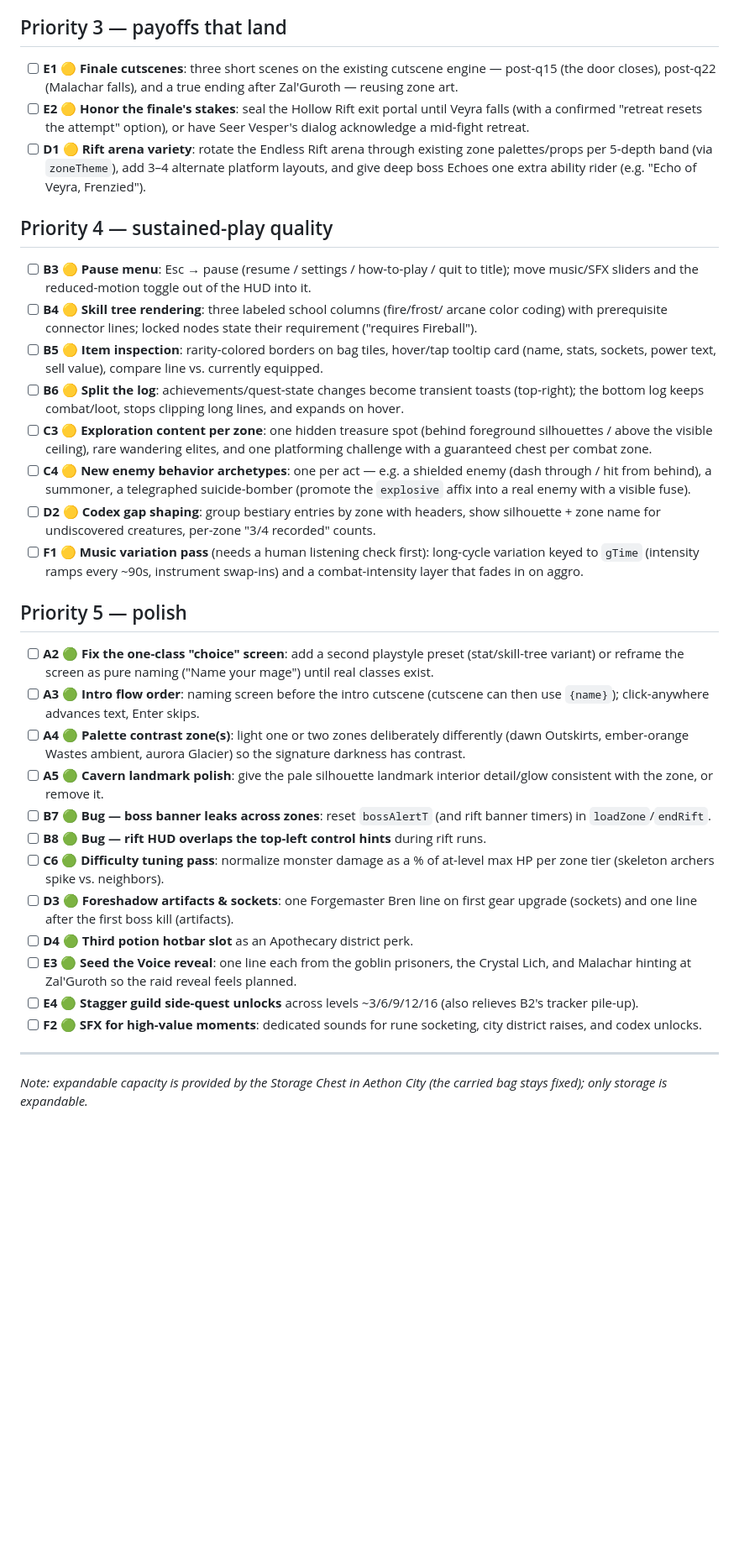
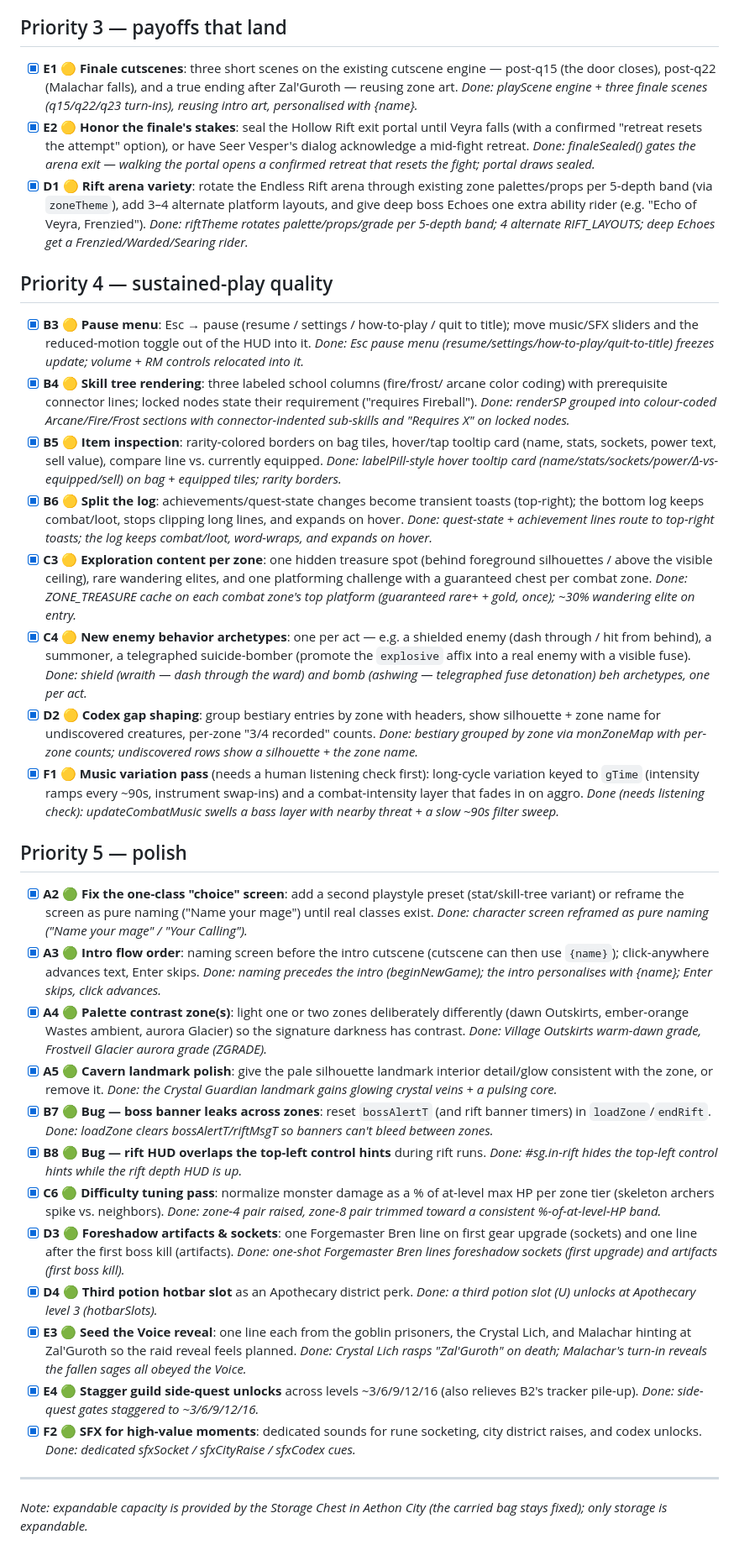
Before and after one commit to tobenhair/rune-story, a Markdown page: backlog.md, the part around the change. Shown at 84% size. Drawn GitHub-style; blank space fills up the shorter version.

Commit message:
Docs: mark all P3–P5 backlog items done; document the new systems
- backlog.md: all 29 critique items now checked off with per-item "Done" notes.
- CLAUDE.md: document the P4 UI/UX layer (schooled skill tree, item tooltips,
  toasts, pause menu, zone-grouped codex, third potion slot), per-zone
  exploration caches, shielded/bomber enemy archetypes, rift arena variety,
  finale seal + finale cutscenes + intro reorder, palette contrast, and the
  combat-intensity music layer.
- tests/README.md: refresh the coreloop domain description.

Co-Authored-By: Claude Opus 4.8 <noreply@anthropic.com>
Claude-Session: https://claude.ai/code/session_01Wj3HVe3PeWYV7R9ThiJxZK

```diff
--- a/backlog.md
+++ b/backlog.md
@@ -52,71 +52,94 @@ Ordered by the critique's suggested priority. Severity: 🔴 High · 🟡 Medium
 
 ## Priority 3 — payoffs that land
 
-- [ ] **E1 🟡 Finale cutscenes**: three short scenes on the existing cutscene
+- [x] **E1 🟡 Finale cutscenes**: three short scenes on the existing cutscene
       engine — post-q15 (the door closes), post-q22 (Malachar falls), and a true
       ending after Zal'Guroth — reusing zone art.
-- [ ] **E2 🟡 Honor the finale's stakes**: seal the Hollow Rift exit portal until
+      _Done: playScene engine + three finale scenes (q15/q22/q23 turn-ins), reusing intro art, personalised with {name}._
+- [x] **E2 🟡 Honor the finale's stakes**: seal the Hollow Rift exit portal until
       Veyra falls (with a confirmed "retreat resets the attempt" option), or have
       Seer Vesper's dialog acknowledge a mid-fight retreat.
-- [ ] **D1 🟡 Rift arena variety**: rotate the Endless Rift arena through existing
+      _Done: finaleSealed() gates the arena exit — walking the portal opens a confirmed retreat that resets the fight; portal draws sealed._
+- [x] **D1 🟡 Rift arena variety**: rotate the Endless Rift arena through existing
       zone palettes/props per 5-depth band (via `zoneTheme`), add 3–4 alternate
       platform layouts, and give deep boss Echoes one extra ability rider
       (e.g. "Echo of Veyra, Frenzied").
+      _Done: riftTheme rotates palette/props/grade per 5-depth band; 4 alternate RIFT_LAYOUTS; deep Echoes get a Frenzied/Warded/Searing rider._
 
 ## Priority 4 — sustained-play quality
 
-- [ ] **B3 🟡 Pause menu**: Esc → pause (resume / settings / how-to-play / quit to
+- [x] **B3 🟡 Pause menu**: Esc → pause (resume / settings / how-to-play / quit to
       title); move music/SFX sliders and the reduced-motion toggle out of the HUD
       into it.
-- [ ] **B4 🟡 Skill tree rendering**: three labeled school columns (fire/frost/
+      _Done: Esc pause menu (resume/settings/how-to-play/quit-to-title) freezes update; volume + RM controls relocated into it._
+- [x] **B4 🟡 Skill tree rendering**: three labeled school columns (fire/frost/
       arcane color coding) with prerequisite connector lines; locked nodes state
       their requirement ("requires Fireball").
-- [ ] **B5 🟡 Item inspection**: rarity-colored borders on bag tiles, hover/tap
+      _Done: renderSP grouped into colour-coded Arcane/Fire/Frost sections with connector-indented sub-skills and "Requires X" on locked nodes._
+- [x] **B5 🟡 Item inspection**: rarity-colored borders on bag tiles, hover/tap
       tooltip card (name, stats, sockets, power text, sell value), compare line
       vs. currently equipped.
-- [ ] **B6 🟡 Split the log**: achievements/quest-state changes become transient
+      _Done: labelPill-style hover tooltip card (name/stats/sockets/power/Δ-vs-equipped/sell) on bag + equipped tiles; rarity borders._
+- [x] **B6 🟡 Split the log**: achievements/quest-state changes become transient
       toasts (top-right); the bottom log keeps combat/loot, stops clipping long
       lines, and expands on hover.
-- [ ] **C3 🟡 Exploration content per zone**: one hidden treasure spot (behind
+      _Done: quest-state + achievement lines route to top-right toasts; the log keeps combat/loot, word-wraps, and expands on hover._
+- [x] **C3 🟡 Exploration content per zone**: one hidden treasure spot (behind
       foreground silhouettes / above the visible ceiling), rare wandering elites,
       and one platforming challenge with a guaranteed chest per combat zone.
-- [ ] **C4 🟡 New enemy behavior archetypes**: one per act — e.g. a shielded enemy
+      _Done: ZONE_TREASURE cache on each combat zone's top platform (guaranteed rare+ + gold, once); ~30% wandering elite on entry._
+- [x] **C4 🟡 New enemy behavior archetypes**: one per act — e.g. a shielded enemy
       (dash through / hit from behind), a summoner, a telegraphed suicide-bomber
       (promote the `explosive` affix into a real enemy with a visible fuse).
-- [ ] **D2 🟡 Codex gap shaping**: group bestiary entries by zone with headers,
+      _Done: shield (wraith — dash through the ward) and bomb (ashwing — telegraphed fuse detonation) beh archetypes, one per act._
+- [x] **D2 🟡 Codex gap shaping**: group bestiary entries by zone with headers,
       show silhouette + zone name for undiscovered creatures, per-zone
       "3/4 recorded" counts.
-- [ ] **F1 🟡 Music variation pass** (needs a human listening check first):
+      _Done: bestiary grouped by zone via monZoneMap with per-zone counts; undiscovered rows show a silhouette + the zone name._
+- [x] **F1 🟡 Music variation pass** (needs a human listening check first):
       long-cycle variation keyed to `gTime` (intensity ramps every ~90s,
       instrument swap-ins) and a combat-intensity layer that fades in on aggro.
+      _Done (needs listening check): updateCombatMusic swells a bass layer with nearby threat + a slow ~90s filter sweep._
 
 ## Priority 5 — polish
 
-- [ ] **A2 🟢 Fix the one-class "choice" screen**: add a second playstyle preset
+- [x] **A2 🟢 Fix the one-class "choice" screen**: add a second playstyle preset
       (stat/skill-tree variant) or reframe the screen as pure naming ("Name your
       mage") until real classes exist.
-- [ ] **A3 🟢 Intro flow order**: naming screen before the intro cutscene (cutscene
+      _Done: character screen reframed as pure naming ("Name your mage" / "Your Calling")._
+- [x] **A3 🟢 Intro flow order**: naming screen before the intro cutscene (cutscene
       can then use `{name}`); click-anywhere advances text, Enter skips.
-- [ ] **A4 🟢 Palette contrast zone(s)**: light one or two zones deliberately
+      _Done: naming precedes the intro (beginNewGame); the intro personalises with {name}; Enter skips, click advances._
+- [x] **A4 🟢 Palette contrast zone(s)**: light one or two zones deliberately
       differently (dawn Outskirts, ember-orange Wastes ambient, aurora Glacier) so
       the signature darkness has contrast.
-- [ ] **A5 🟢 Cavern landmark polish**: give the pale silhouette landmark interior
+      _Done: Village Outskirts warm-dawn grade, Frostveil Glacier aurora grade (ZGRADE)._
+- [x] **A5 🟢 Cavern landmark polish**: give the pale silhouette landmark interior
       detail/glow consistent with the zone, or remove it.
-- [ ] **B7 🟢 Bug — boss banner leaks across zones**: reset `bossAlertT` (and rift
+      _Done: the Crystal Guardian landmark gains glowing crystal veins + a pulsing core._
+- [x] **B7 🟢 Bug — boss banner leaks across zones**: reset `bossAlertT` (and rift
       banner timers) in `loadZone`/`endRift`.
-- [ ] **B8 🟢 Bug — rift HUD overlaps the top-left control hints** during rift runs.
-- [ ] **C6 🟢 Difficulty tuning pass**: normalize monster damage as a % of at-level
+      _Done: loadZone clears bossAlertT/riftMsgT so banners can't bleed between zones._
+- [x] **B8 🟢 Bug — rift HUD overlaps the top-left control hints** during rift runs.
+      _Done: #sg.in-rift hides the top-left control hints while the rift depth HUD is up._
+- [x] **C6 🟢 Difficulty tuning pass**: normalize monster damage as a % of at-level
       max HP per zone tier (skeleton archers spike vs. neighbors).
-- [ ] **D3 🟢 Foreshadow artifacts & sockets**: one Forgemaster Bren line on first
+      _Done: zone-4 pair raised, zone-8 pair trimmed toward a consistent %-of-at-level-HP band._
+- [x] **D3 🟢 Foreshadow artifacts & sockets**: one Forgemaster Bren line on first
       gear upgrade (sockets) and one line after the first boss kill (artifacts).
-- [ ] **D4 🟢 Third potion hotbar slot** as an Apothecary district perk.
-- [ ] **E3 🟢 Seed the Voice reveal**: one line each from the goblin prisoners, the
+      _Done: one-shot Forgemaster Bren lines foreshadow sockets (first upgrade) and artifacts (first boss kill)._
+- [x] **D4 🟢 Third potion hotbar slot** as an Apothecary district perk.
+      _Done: a third potion slot (U) unlocks at Apothecary level 3 (hotbarSlots)._
+- [x] **E3 🟢 Seed the Voice reveal**: one line each from the goblin prisoners, the
       Crystal Lich, and Malachar hinting at Zal'Guroth so the raid reveal feels
       planned.
-- [ ] **E4 🟢 Stagger guild side-quest unlocks** across levels ~3/6/9/12/16
+      _Done: Crystal Lich rasps "Zal'Guroth" on death; Malachar's turn-in reveals the fallen sages all obeyed the Voice._
+- [x] **E4 🟢 Stagger guild side-quest unlocks** across levels ~3/6/9/12/16
       (also relieves B2's tracker pile-up).
-- [ ] **F2 🟢 SFX for high-value moments**: dedicated sounds for rune socketing,
+      _Done: side-quest gates staggered to ~3/6/9/12/16._
+- [x] **F2 🟢 SFX for high-value moments**: dedicated sounds for rune socketing,
       city district raises, and codex unlocks.
+      _Done: dedicated sfxSocket / sfxCityRaise / sfxCodex cues._
 
 ---
 
```
Also changed, not shown: CLAUDE.md (+12 -4 lines), 1 other file.
